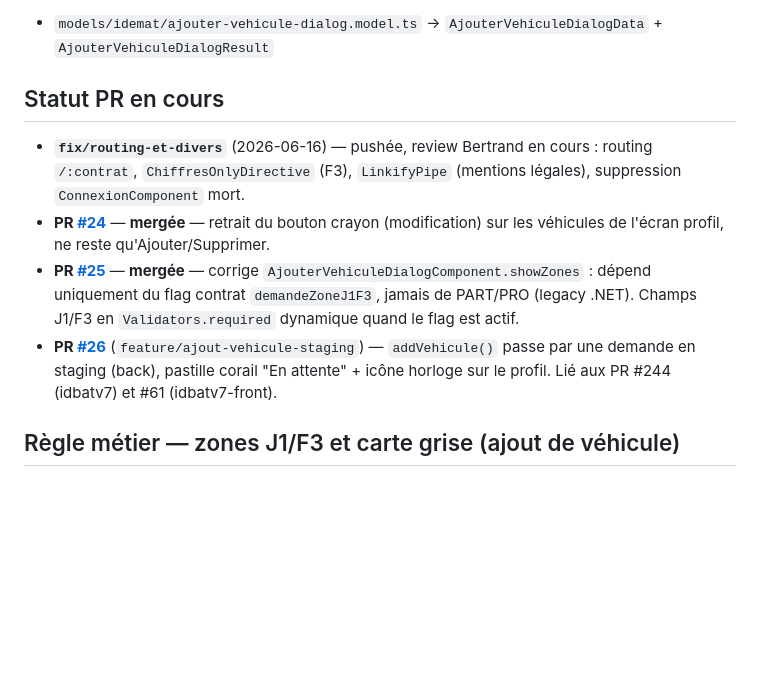
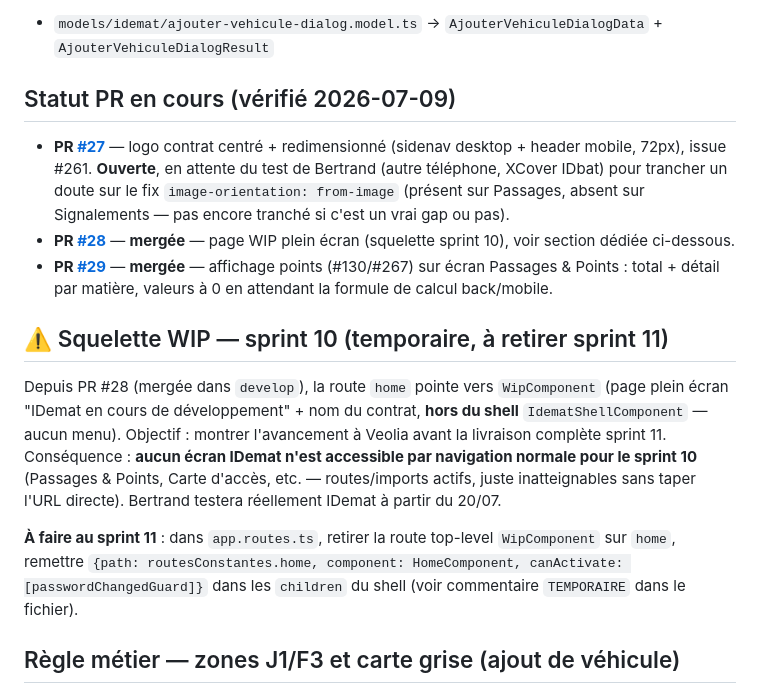
Before and after one commit to AlteaTech/idemat-front, a Markdown page: CLAUDE.md, the part around the change. GitHub-like rendering; blank space fills up the shorter version.

Commit message:
docs: KB — statut PR + squelette WIP sprint 10 documenté
Co-Authored-By: Claude Sonnet 5 <noreply@anthropic.com>

```diff
--- a/CLAUDE.md
+++ b/CLAUDE.md
@@ -274,12 +274,17 @@ Toujours `{replaceUrl: true}` sur ces `router.navigate()` : le slug invalide ne
 Les interfaces `Data` et `Result` des dialogs Angular Material (`MAT_DIALOG_DATA`) doivent être dans `src/models/idemat/`, jamais inline dans le composant :
 - `models/idemat/ajouter-vehicule-dialog.model.ts` → `AjouterVehiculeDialogData` + `AjouterVehiculeDialogResult`
 
-## Statut PR en cours
+## Statut PR en cours (vérifié 2026-07-09)
 
-- **`fix/routing-et-divers`** (2026-06-16) — pushée, review Bertrand en cours : routing `/:contrat`, `ChiffresOnlyDirective` (F3), `LinkifyPipe` (mentions légales), suppression `ConnexionComponent` mort.
-- **PR [#24](https://github.com/AlteaTech/idemat-front/pull/24)** — **mergée** — retrait du bouton crayon (modification) sur les véhicules de l'écran profil, ne reste qu'Ajouter/Supprimer.
-- **PR [#25](https://github.com/AlteaTech/idemat-front/pull/25)** — **mergée** — corrige `AjouterVehiculeDialogComponent.showZones` : dépend uniquement du flag contrat `demandeZoneJ1F3`, jamais de PART/PRO (legacy .NET). Champs J1/F3 en `Validators.required` dynamique quand le flag est actif.
-- **PR [#26](https://github.com/AlteaTech/idemat-front/pull/26)** (`feature/ajout-vehicule-staging`) — `addVehicule()` passe par une demande en staging (back), pastille corail "En attente" + icône horloge sur le profil. Lié aux PR #244 (idbatv7) et #61 (idbatv7-front).
+- **PR [#27](https://github.com/AlteaTech/idemat-front/pull/27)** — logo contrat centré + redimensionné (sidenav desktop + header mobile, 72px), issue #261. **Ouverte**, en attente du test de Bertrand (autre téléphone, XCover IDbat) pour trancher un doute sur le fix `image-orientation: from-image` (présent sur Passages, absent sur Signalements — pas encore tranché si c'est un vrai gap ou pas).
+- **PR [#28](https://github.com/AlteaTech/idemat-front/pull/28)** — **mergée** — page WIP plein écran (squelette sprint 10), voir section dédiée ci-dessous.
+- **PR [#29](https://github.com/AlteaTech/idemat-front/pull/29)** — **mergée** — affichage points (#130/#267) sur écran Passages & Points : total + détail par matière, valeurs à 0 en attendant la formule de calcul back/mobile.
+
+## ⚠️ Squelette WIP — sprint 10 (temporaire, à retirer sprint 11)
+
+Depuis PR #28 (mergée dans `develop`), la route `home` pointe vers `WipComponent` (page plein écran "IDemat en cours de développement" + nom du contrat, **hors du shell** `IdematShellComponent` — aucun menu). Objectif : montrer l'avancement à Veolia avant la livraison complète sprint 11. Conséquence : **aucun écran IDemat n'est accessible par navigation normale pour le sprint 10** (Passages & Points, Carte d'accès, etc. — routes/imports actifs, juste inatteignables sans taper l'URL directe). Bertrand testera réellement IDemat à partir du 20/07.
+
+**À faire au sprint 11** : dans `app.routes.ts`, retirer la route top-level `WipComponent` sur `home`, remettre `{path: routesConstantes.home, component: HomeComponent, canActivate: [passwordChangedGuard]}` dans les `children` du shell (voir commentaire `TEMPORAIRE` dans le fichier).
 
 ## Règle métier — zones J1/F3 et carte grise (ajout de véhicule)
 
```
